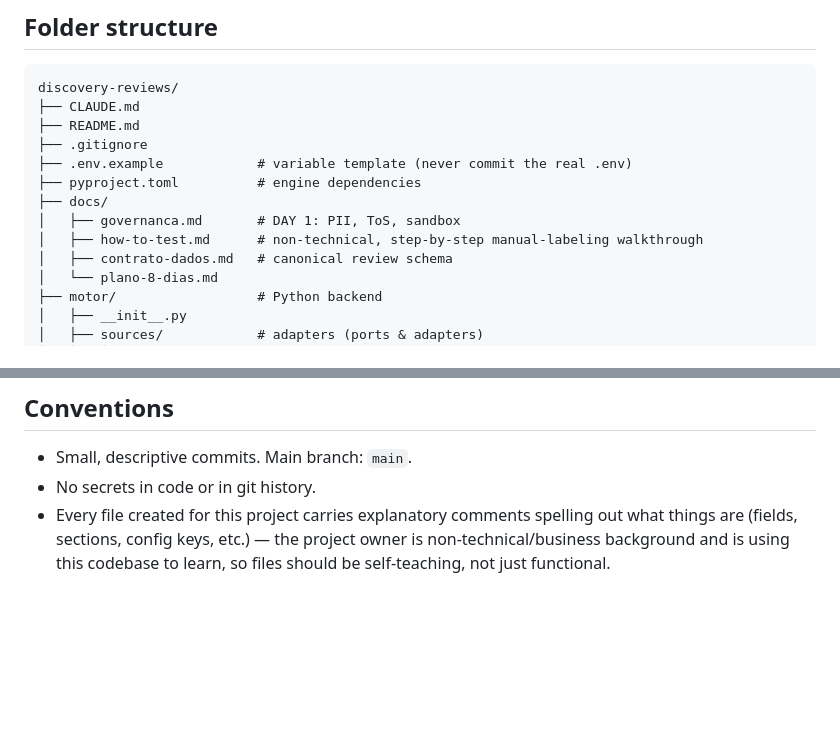
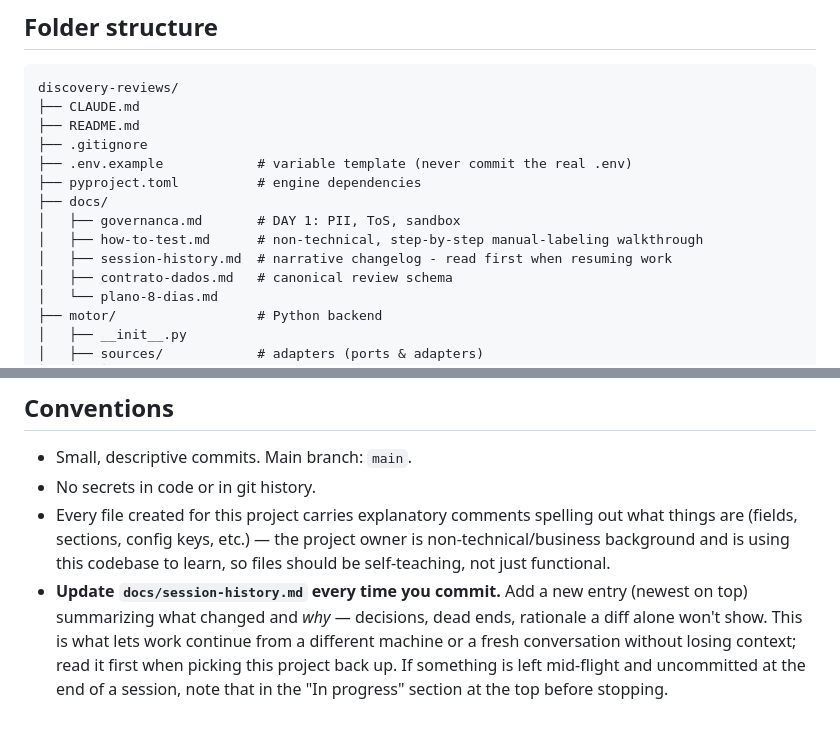
Before and after one commit to mattuebp/discovery-reviews, a Markdown page: CLAUDE.md, 2 parts joined by grey strips. GitHub-like rendering; blank space fills up the shorter version.

```diff
--- a/CLAUDE.md
+++ b/CLAUDE.md
@@ -139,6 +139,7 @@ discovery-reviews/
 ├── docs/
 │   ├── governanca.md       # DAY 1: PII, ToS, sandbox
 │   ├── how-to-test.md      # non-technical, step-by-step manual-labeling walkthrough
+│   ├── session-history.md  # narrative changelog - read first when resuming work
 │   ├── contrato-dados.md   # canonical review schema
 │   └── plano-8-dias.md
 ├── motor/                  # Python backend
@@ -215,3 +216,10 @@ discovery-reviews/
   out what things are (fields, sections, config keys, etc.) — the project
   owner is non-technical/business background and is using this codebase to
   learn, so files should be self-teaching, not just functional.
+- **Update `docs/session-history.md` every time you commit.** Add a new
+  entry (newest on top) summarizing what changed and *why* — decisions,
+  dead ends, rationale a diff alone won't show. This is what lets work
+  continue from a different machine or a fresh conversation without losing
+  context; read it first when picking this project back up. If something
+  is left mid-flight and uncommitted at the end of a session, note that in
+  the "In progress" section at the top before stopping.
```
Also changed, not shown: docs/session-history.md (added, +165 -0 lines).
